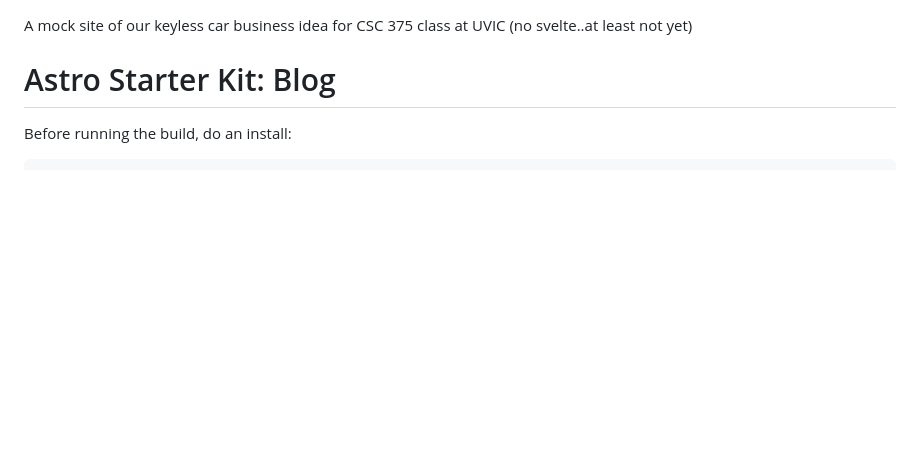
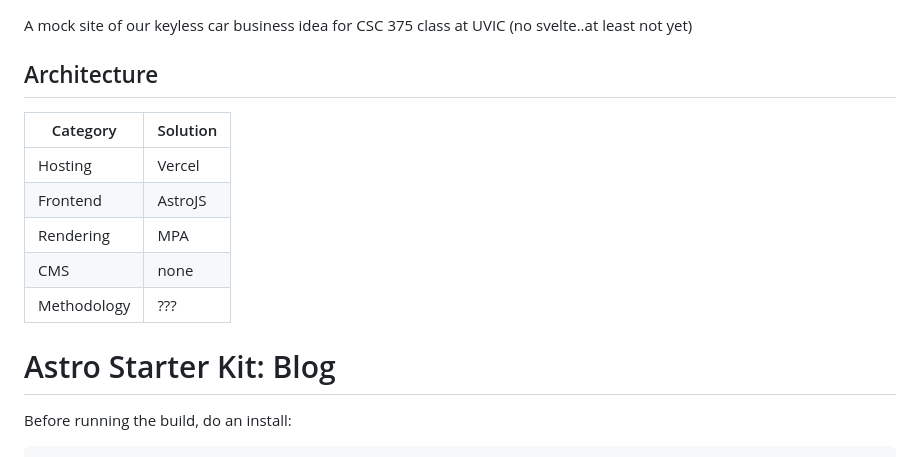
Before and after one commit to nima9/keyless-car, a Markdown page: README.md, the part around the change. Rendered like a GitHub page; blank space fills up the shorter version.

```diff
--- a/README.md
+++ b/README.md
@@ -1,4 +1,14 @@
 A mock site of our keyless car business idea for CSC 375 class at UVIC (no svelte..at least not yet)
+
+## Architecture
+
+| Category          | Solution   |
+|-------------------|------------|
+| Hosting           | Vercel    |
+| Frontend          | AstroJS |
+| Rendering         | MPA |
+| CMS               | none   |
+| Methodology       | ???  |
 
 # Astro Starter Kit: Blog
 
```
